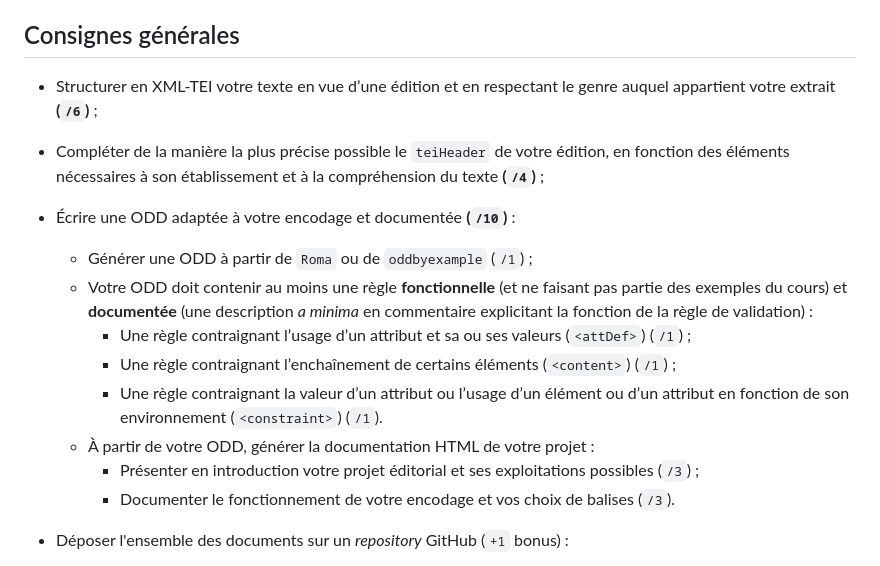
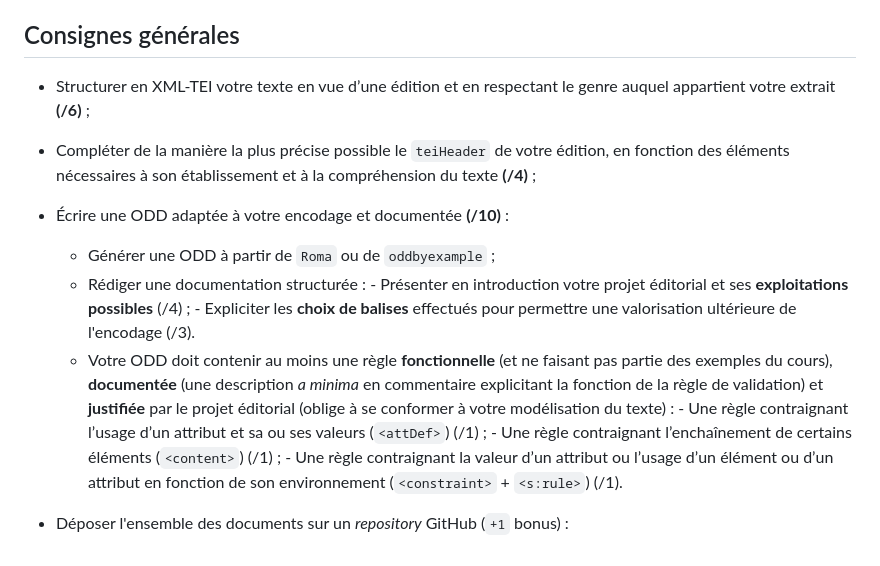
Before and after one commit to Segolene-Albouy/XML-TEI_M2TNAH, a Markdown page: ConsignesEvaluation.md, the part around the change. Drawn GitHub-style.

Commit message:
Evaluation: update instructions

```diff
--- a/ConsignesEvaluation.md
+++ b/ConsignesEvaluation.md
@@ -4,19 +4,17 @@
 
 ## Consignes générales
 
-* Structurer en XML-TEI votre texte en vue d’une édition et en respectant le genre auquel appartient votre extrait **(`/6`)** ;
-
-* Compléter de la manière la plus précise possible le `teiHeader` de votre édition, en fonction des éléments nécessaires à son établissement et à la compréhension du texte **(`/4`)** ;
-
-* Écrire une ODD adaptée à votre encodage et documentée **(`/10`)** :
-	- Générer une ODD à partir de `Roma` ou de `oddbyexample` (`/1`) ;
-	- Votre ODD doit contenir au moins une règle **fonctionnelle** (et ne faisant pas partie des exemples du cours) et **documentée** (une description *a minima* en commentaire explicitant la fonction de la règle de validation) :
-		- Une règle contraignant l’usage d’un attribut et sa ou ses valeurs (`<attDef>`) (`/1`) ;
-		- Une règle contraignant l’enchaînement de certains éléments (`<content>`) (`/1`) ;
-		- Une règle contraignant la valeur d’un attribut ou l’usage d’un élément ou d’un attribut en fonction de son environnement (`<constraint>`) (`/1`).
-	- À partir de votre ODD, générer la documentation HTML de votre projet :
-		- Présenter en introduction votre projet éditorial et ses exploitations possibles (`/3`) ;
-		- Documenter le fonctionnement de votre encodage et vos choix de balises (`/3`).
+* Structurer en XML-TEI votre texte en vue d’une édition et en respectant le genre auquel appartient votre extrait **(/6)** ;
+* Compléter de la manière la plus précise possible le `teiHeader` de votre édition, en fonction des éléments nécessaires à son établissement et à la compréhension du texte **(/4)** ;
+* Écrire une ODD adaptée à votre encodage et documentée **(/10)** :
+    - Générer une ODD à partir de `Roma` ou de `oddbyexample` ;
+    - Rédiger une documentation structurée :
+    		- Présenter en introduction votre projet éditorial et ses **exploitations possibles** (/4) ;
+        	- Expliciter les **choix de balises** effectués pour permettre une valorisation ultérieure de l'encodage (/3).
+    - Votre ODD doit contenir au moins une règle **fonctionnelle** (et ne faisant pas partie des exemples du cours), **documentée** (une description *a minima* en commentaire explicitant la fonction de la règle de validation) et **justifiée** par le projet éditorial (oblige à se conformer à votre modélisation du texte) :
+        	- Une règle contraignant l’usage d’un attribut et sa ou ses valeurs (`<attDef>`) (/1) ;
+        	- Une règle contraignant l’enchaînement de certains éléments (`<content>`) (/1) ;
+        	- Une règle contraignant la valeur d’un attribut ou l’usage d’un élément ou d’un attribut en fonction de son environnement (`<constraint>` + `<s:rule>`) (/1).
 
 * Déposer l'ensemble des documents sur un *repository* GitHub (`+1` bonus) :
 	- [Créer un *repository*](https://github.com/new) public ou privé ;
```
